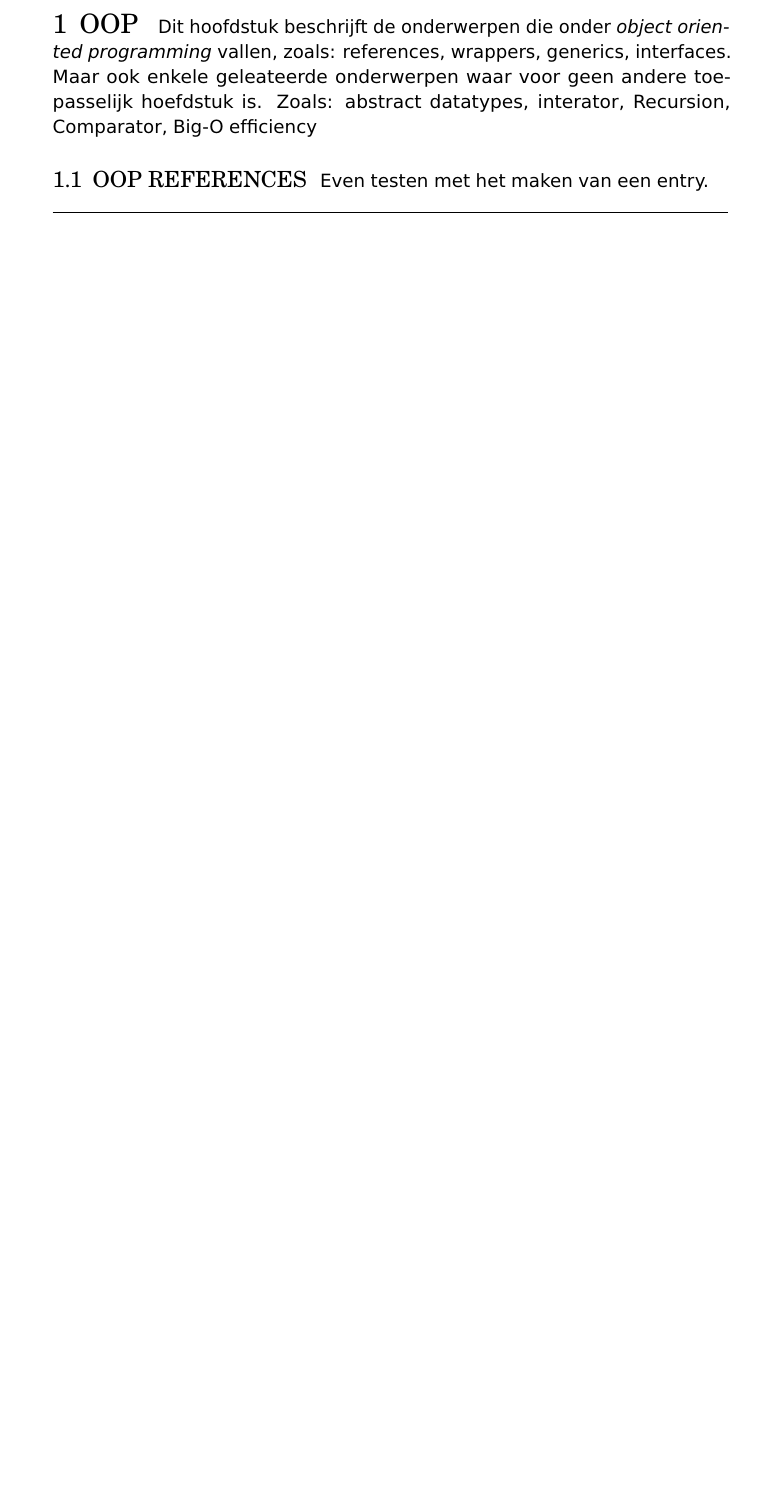
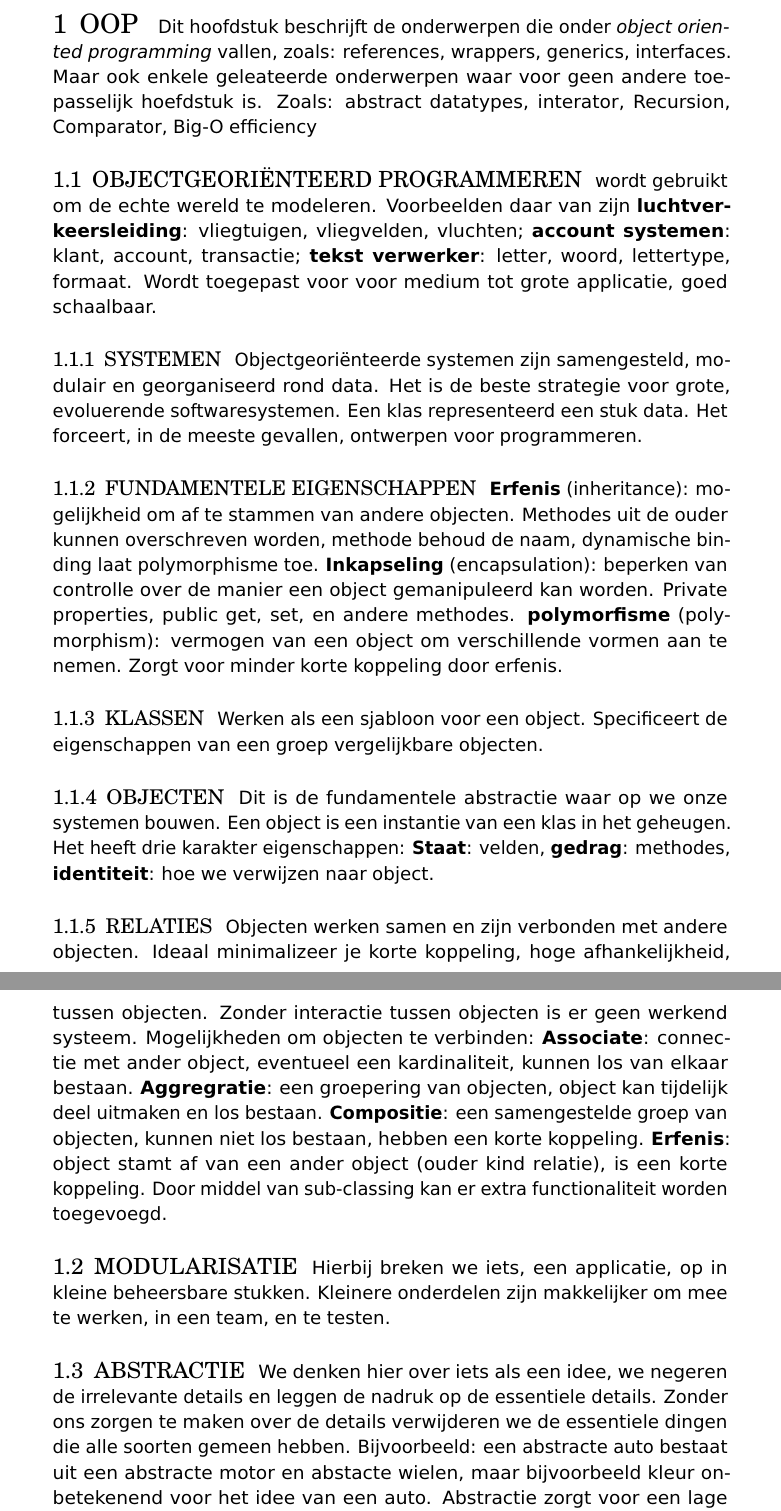
Before and after one commit to joostsijm/ads_samenvatting, a LaTeX document (master.tex, which reads docs/oop.tex): part of page 3 of 4 before the commit and two parts of pages 4 and 5 of 8 after it, the two joined at a grey line, cut so that both start at the same text, the shorter picture padded with empty space. Compiled offline with pdfLaTeX.

Commit message:
Working on lecture 1

```diff
--- a/docs/oop.tex
+++ b/docs/oop.tex
@@ -3,5 +3,51 @@
 Dit hoofdstuk beschrijft de onderwerpen die onder \textit{object oriented programming} vallen, zoals: references, wrappers, generics, interfaces.
 Maar ook enkele geleateerde onderwerpen waar voor geen andere toepasselijk hoefdstuk is. Zoals: abstract datatypes, interator, Recursion, Comparator, Big-O efficiency
 
-\subsection{OOP References}
-Even testen \index{OOP Reference} met het maken van een entry.
+\subsection{Objectgeoriënteerd programmeren}
+\index{OOP} wordt gebruikt om de echte wereld te modeleren.
+Voorbeelden daar van zijn \textbf{luchtverkeersleiding}: vliegtuigen, vliegvelden, vluchten; \textbf{account systemen}: klant, account, transactie; \textbf{tekst verwerker}: letter, woord, lettertype, formaat.
+Wordt toegepast voor voor medium tot grote applicatie, goed schaalbaar.
+
+\subsubsection{Systemen}
+Objectgeoriënteerde systemen zijn samengesteld, modulair en georganiseerd rond data.
+Het is de beste strategie voor grote, evoluerende softwaresystemen.
+Een klas representeerd een stuk data.
+Het forceert, in de meeste gevallen, ontwerpen voor programmeren.
+
+\subsubsection{Fundamentele eigenschappen}
+\textbf{Erfenis} (inheritance): mogelijkheid om af te stammen van andere objecten.
+Methodes uit de ouder kunnen overschreven worden, methode behoud de naam, dynamische binding laat polymorphisme toe.
+\textbf{Inkapseling} (encapsulation): beperken van controlle over de manier een object gemanipuleerd kan worden.
+Private properties, public get, set, en andere methodes.
+\textbf{polymorfisme} (polymorphism): vermogen van een object om verschillende vormen aan te nemen.
+Zorgt voor minder korte koppeling door erfenis.
+
+\subsubsection{Klassen}
+Werken als een sjabloon voor een object.
+Specificeert de eigenschappen van een groep vergelijkbare objecten.
+
+\subsubsection{Objecten}
+Dit is de fundamentele abstractie waar op we onze systemen bouwen.
+Een object is een instantie van een klas in het geheugen.
+Het heeft drie karakter eigenschappen: \textbf{Staat}: velden, \textbf{gedrag}: methodes, \textbf{identiteit}: hoe we verwijzen naar object.
+
+\subsubsection{Relaties}
+Objecten werken samen en zijn verbonden met andere objecten.
+Ideaal minimalizeer je korte koppeling, hoge afhankelijkheid, tussen objecten.
+Zonder interactie tussen objecten is er geen werkend systeem.
+Mogelijkheden om objecten te verbinden:
+\textbf{Associate}: connectie met ander object, eventueel een kardinaliteit, kunnen los van elkaar bestaan.
+\textbf{Aggregratie}: een groepering van objecten, object kan tijdelijk deel uitmaken en los bestaan.
+\textbf{Compositie}: een samengestelde groep van objecten, kunnen niet los bestaan, hebben een korte koppeling.
+\textbf{Erfenis}: object stamt af van een ander object (ouder kind relatie), is een korte koppeling.
+Door middel van sub-classing kan er extra functionaliteit worden toegevoegd.
+
+\subsection{Modularisatie}
+Hierbij breken we iets, een applicatie, op in kleine beheersbare stukken.
+Kleinere onderdelen zijn makkelijker om mee te werken, in een team, en te testen.
+
+\subsection{Abstractie}
+We denken hier over iets als een idee, we negeren de irrelevante details en leggen de nadruk op de essentiele details.
+Zonder ons zorgen te maken over de details verwijderen we de essentiele dingen die alle soorten gemeen hebben.
+Bijvoorbeeld: een abstracte auto bestaat uit een abstracte motor en abstacte wielen, maar bijvoorbeeld kleur onbetekenend voor het idee van een auto.
+Abstractie zorgt voor een lage koppeling tussen objecten, veel ontwerp patronen zijn hier op gebaseerd
```
Also changed, not shown: notes.md (+1 -1 lines), docs/oop.tex (45 more changed lines).
